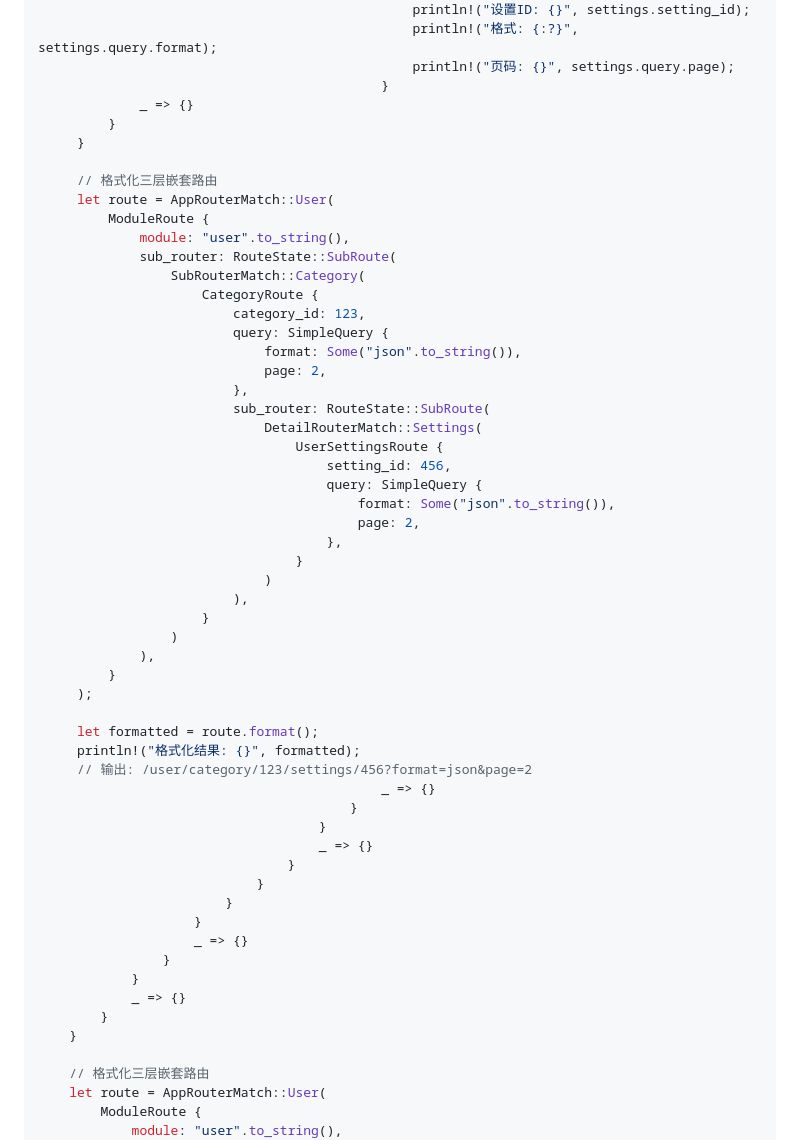
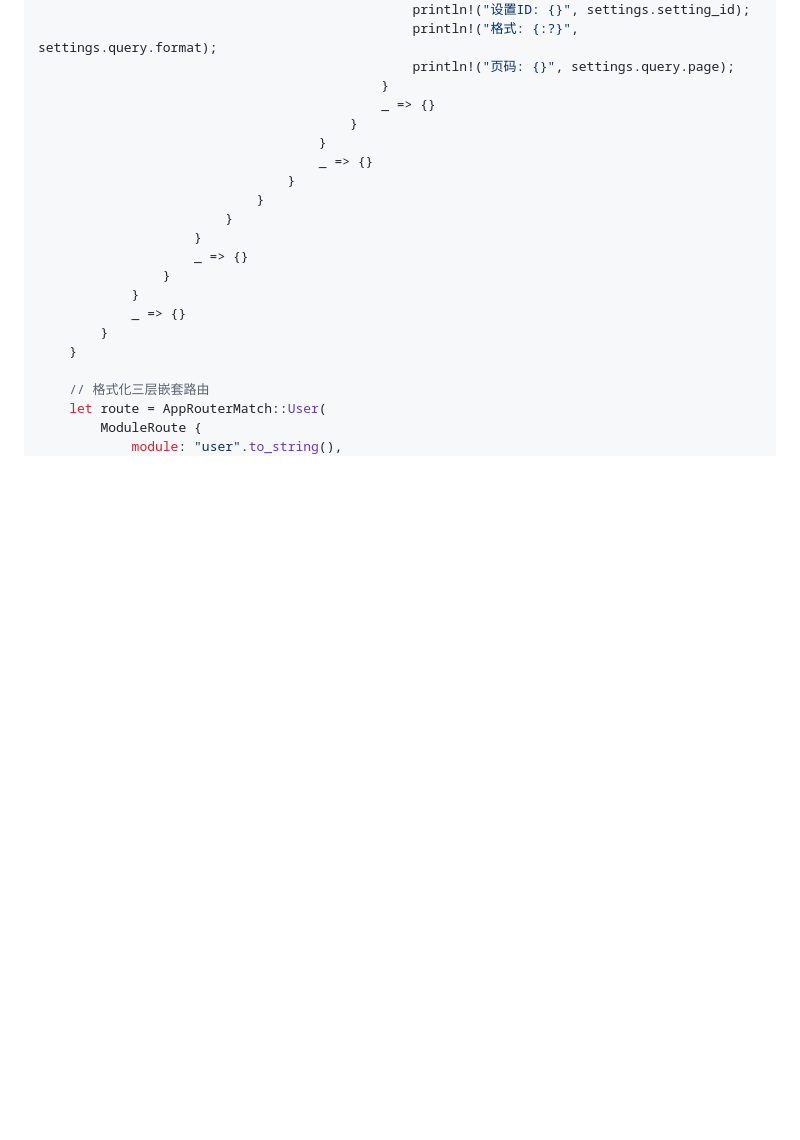
Before and after one commit to Respo/ruled-router.rs, a Markdown page: README.md, the part around the change. Drawn GitHub-style; blank space fills up the shorter version.

Commit message:
fix unused code inside snippet

```diff
--- a/README.md
+++ b/README.md
@@ -297,42 +297,6 @@ fn main() {
                                                 println!("格式: {:?}", settings.query.format);
                                                 println!("页码: {}", settings.query.page);
                                             }
-             _ => {}
-         }
-     }
-
-     // 格式化三层嵌套路由
-     let route = AppRouterMatch::User(
-         ModuleRoute {
-             module: "user".to_string(),
-             sub_router: RouteState::SubRoute(
-                 SubRouterMatch::Category(
-                     CategoryRoute {
-                         category_id: 123,
-                         query: SimpleQuery {
-                             format: Some("json".to_string()),
-                             page: 2,
-                         },
-                         sub_router: RouteState::SubRoute(
-                             DetailRouterMatch::Settings(
-                                 UserSettingsRoute {
-                                     setting_id: 456,
-                                     query: SimpleQuery {
-                                         format: Some("json".to_string()),
-                                         page: 2,
-                                     },
-                                 }
-                             )
-                         ),
-                     }
-                 )
-             ),
-         }
-     );
-
-     let formatted = route.format();
-     println!("格式化结果: {}", formatted);
-     // 输出: /user/category/123/settings/456?format=json&page=2
                                             _ => {}
                                         }
                                     }
```
